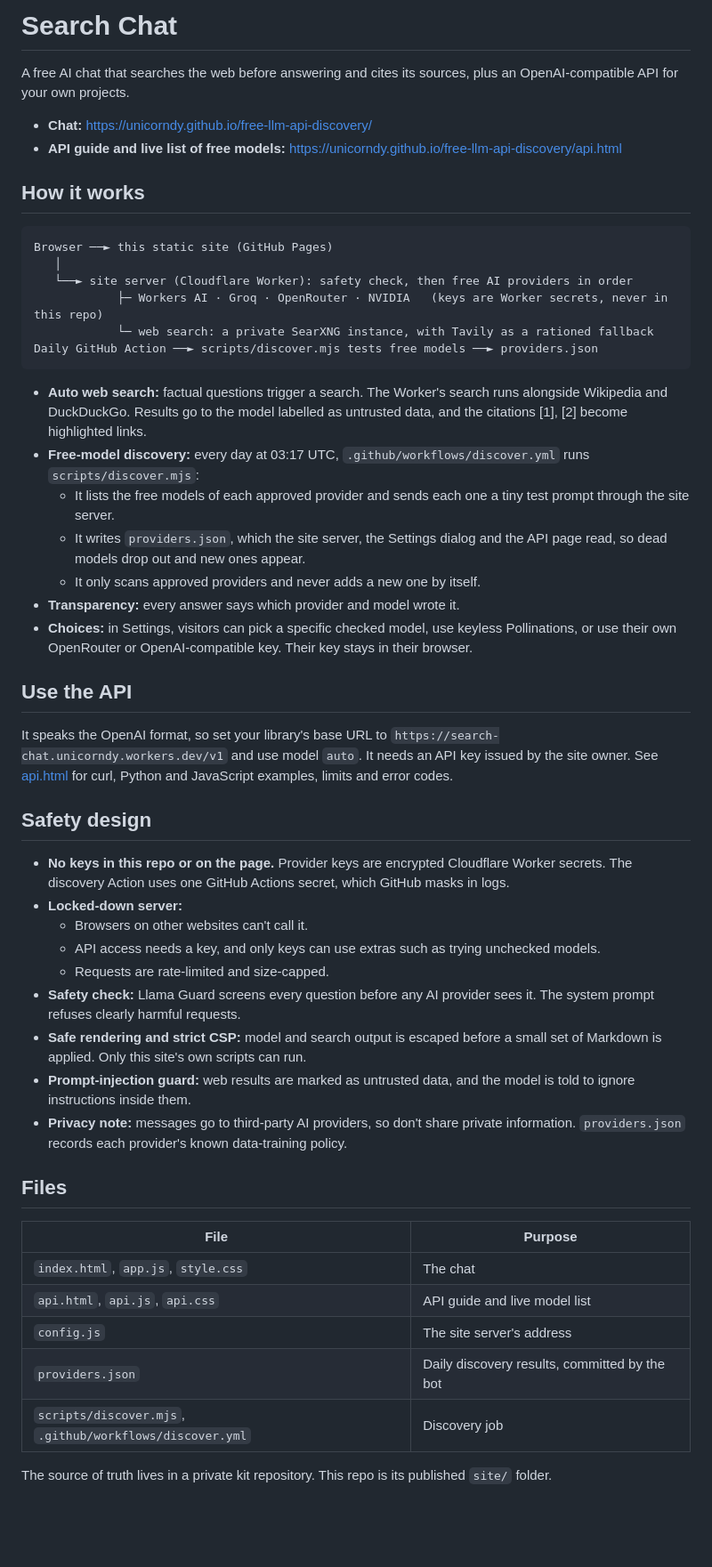
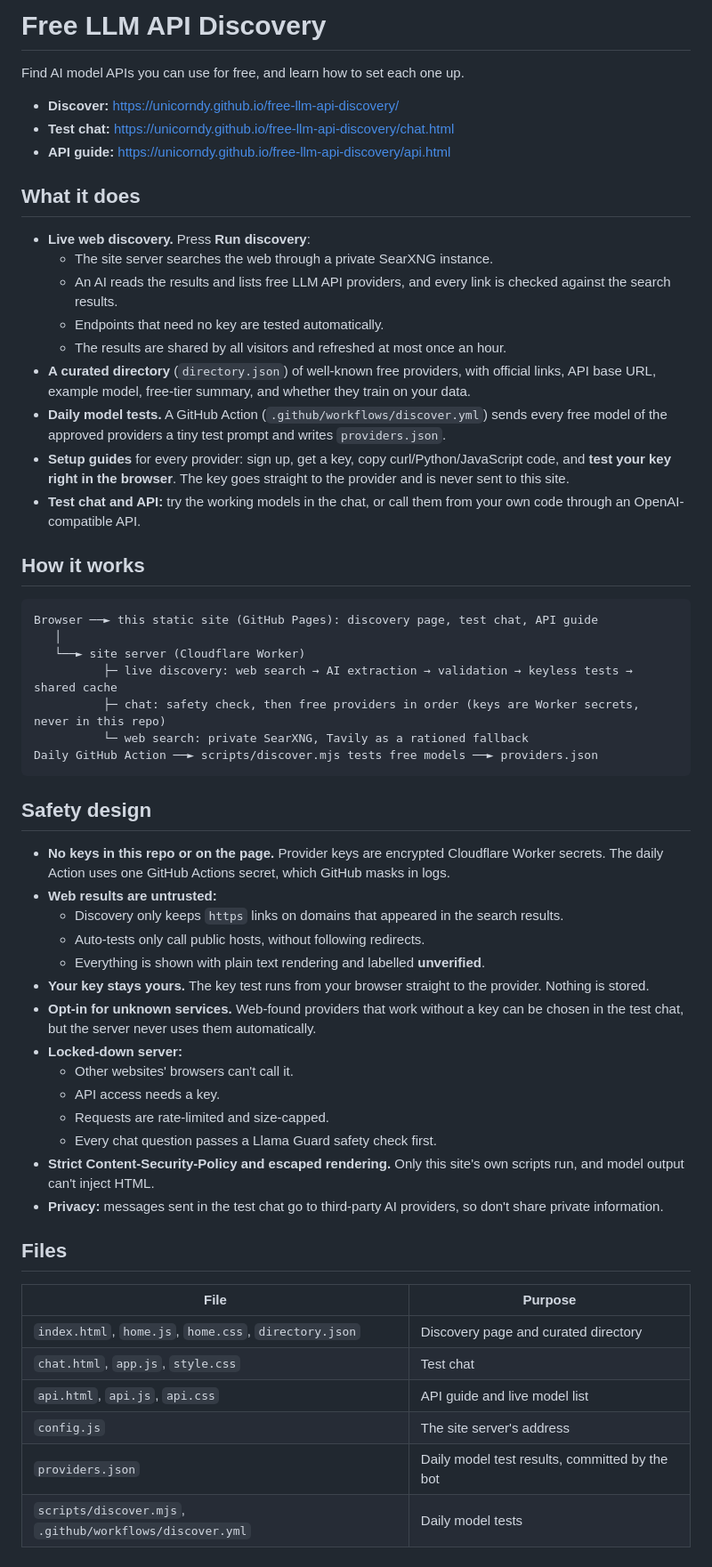
Before and after one commit to Unicorndy/free-llm-api-discovery, a Markdown page: README.md, the part around the change. Shown at 89% size. GitHub-like rendering; blank space fills up the shorter version.

Commit message:
README: discovery-first
Co-Authored-By: Claude Opus 5.5 <noreply@anthropic.com>
Claude-Session: https://claude.ai/code/session_01BdfjeCr3q9cvdWv2YN1epx

````diff
--- a/README.md
+++ b/README.md
@@ -1,53 +1,59 @@
-# Search Chat
+# Free LLM API Discovery
 
-A free AI chat that searches the web before answering and cites its sources, plus an OpenAI-compatible API for your own projects.
+Find AI model APIs you can use for free, and learn how to set each one up.
 
-- **Chat:** https://unicorndy.github.io/free-llm-api-discovery/
-- **API guide and live list of free models:** https://unicorndy.github.io/free-llm-api-discovery/api.html
+- **Discover:** https://unicorndy.github.io/free-llm-api-discovery/
+- **Test chat:** https://unicorndy.github.io/free-llm-api-discovery/chat.html
+- **API guide:** https://unicorndy.github.io/free-llm-api-discovery/api.html
+
+## What it does
+
+- **Live web discovery.** Press **Run discovery**:
+  - The site server searches the web through a private SearXNG instance.
+  - An AI reads the results and lists free LLM API providers, and every link is checked against the search results.
+  - Endpoints that need no key are tested automatically.
+  - The results are shared by all visitors and refreshed at most once an hour.
+- **A curated directory** (`directory.json`) of well-known free providers, with official links, API base URL, example model, free-tier summary, and whether they train on your data.
+- **Daily model tests.** A GitHub Action (`.github/workflows/discover.yml`) sends every free model of the approved providers a tiny test prompt and writes `providers.json`.
+- **Setup guides** for every provider: sign up, get a key, copy curl/Python/JavaScript code, and **test your key right in the browser**. The key goes straight to the provider and is never sent to this site.
+- **Test chat and API:** try the working models in the chat, or call them from your own code through an OpenAI-compatible API.
 
 ## How it works
 
 ```
-Browser ──► this static site (GitHub Pages)
+Browser ──► this static site (GitHub Pages): discovery page, test chat, API guide
    │
-   └──► site server (Cloudflare Worker): safety check, then free AI providers in order
-            ├─ Workers AI · Groq · OpenRouter · NVIDIA   (keys are Worker secrets, never in this repo)
-            └─ web search: a private SearXNG instance, with Tavily as a rationed fallback
+   └──► site server (Cloudflare Worker)
+          ├─ live discovery: web search → AI extraction → validation → keyless tests → shared cache
+          ├─ chat: safety check, then free providers in order (keys are Worker secrets, never in this repo)
+          └─ web search: private SearXNG, Tavily as a rationed fallback
 Daily GitHub Action ──► scripts/discover.mjs tests free models ──► providers.json
 ```
 
-- **Auto web search:** factual questions trigger a search. The Worker's search runs alongside Wikipedia and DuckDuckGo. Results go to the model labelled as untrusted data, and the citations [1], [2] become highlighted links.
-- **Free-model discovery:** every day at 03:17 UTC, `.github/workflows/discover.yml` runs `scripts/discover.mjs`:
-  - It lists the free models of each approved provider and sends each one a tiny test prompt through the site server.
-  - It writes `providers.json`, which the site server, the Settings dialog and the API page read, so dead models drop out and new ones appear.
-  - It only scans approved providers and never adds a new one by itself.
-- **Transparency:** every answer says which provider and model wrote it.
-- **Choices:** in Settings, visitors can pick a specific checked model, use keyless Pollinations, or use their own OpenRouter or OpenAI-compatible key. Their key stays in their browser.
-
-## Use the API
-
-It speaks the OpenAI format, so set your library's base URL to `https://search-chat.unicorndy.workers.dev/v1` and use model `auto`. It needs an API key issued by the site owner. See [api.html](https://unicorndy.github.io/free-llm-api-discovery/api.html) for curl, Python and JavaScript examples, limits and error codes.
-
 ## Safety design
 
-- **No keys in this repo or on the page.** Provider keys are encrypted Cloudflare Worker secrets. The discovery Action uses one GitHub Actions secret, which GitHub masks in logs.
+- **No keys in this repo or on the page.** Provider keys are encrypted Cloudflare Worker secrets. The daily Action uses one GitHub Actions secret, which GitHub masks in logs.
+- **Web results are untrusted:**
+  - Discovery only keeps `https` links on domains that appeared in the search results.
+  - Auto-tests only call public hosts, without following redirects.
+  - Everything is shown with plain text rendering and labelled **unverified**.
+- **Your key stays yours.** The key test runs from your browser straight to the provider. Nothing is stored.
+- **Opt-in for unknown services.** Web-found providers that work without a key can be chosen in the test chat, but the server never uses them automatically.
 - **Locked-down server:**
-  - Browsers on other websites can't call it.
-  - API access needs a key, and only keys can use extras such as trying unchecked models.
+  - Other websites' browsers can't call it.
+  - API access needs a key.
   - Requests are rate-limited and size-capped.
-- **Safety check:** Llama Guard screens every question before any AI provider sees it. The system prompt refuses clearly harmful requests.
-- **Safe rendering and strict CSP:** model and search output is escaped before a small set of Markdown is applied. Only this site's own scripts can run.
-- **Prompt-injection guard:** web results are marked as untrusted data, and the model is told to ignore instructions inside them.
-- **Privacy note:** messages go to third-party AI providers, so don't share private information. `providers.json` records each provider's known data-training policy.
+  - Every chat question passes a Llama Guard safety check first.
+- **Strict Content-Security-Policy and escaped rendering.** Only this site's own scripts run, and model output can't inject HTML.
+- **Privacy:** messages sent in the test chat go to third-party AI providers, so don't share private information.
 
 ## Files
 
 | File | Purpose |
 | --- | --- |
-| `index.html`, `app.js`, `style.css` | The chat |
+| `index.html`, `home.js`, `home.css`, `directory.json` | Discovery page and curated directory |
+| `chat.html`, `app.js`, `style.css` | Test chat |
 | `api.html`, `api.js`, `api.css` | API guide and live model list |
 | `config.js` | The site server's address |
-| `providers.json` | Daily discovery results, committed by the bot |
-| `scripts/discover.mjs`, `.github/workflows/discover.yml` | Discovery job |
-
-The source of truth lives in a private kit repository. This repo is its published `site/` folder.
+| `providers.json` | Daily model test results, committed by the bot |
+| `scripts/discover.mjs`, `.github/workflows/discover.yml` | Daily model tests |
````
